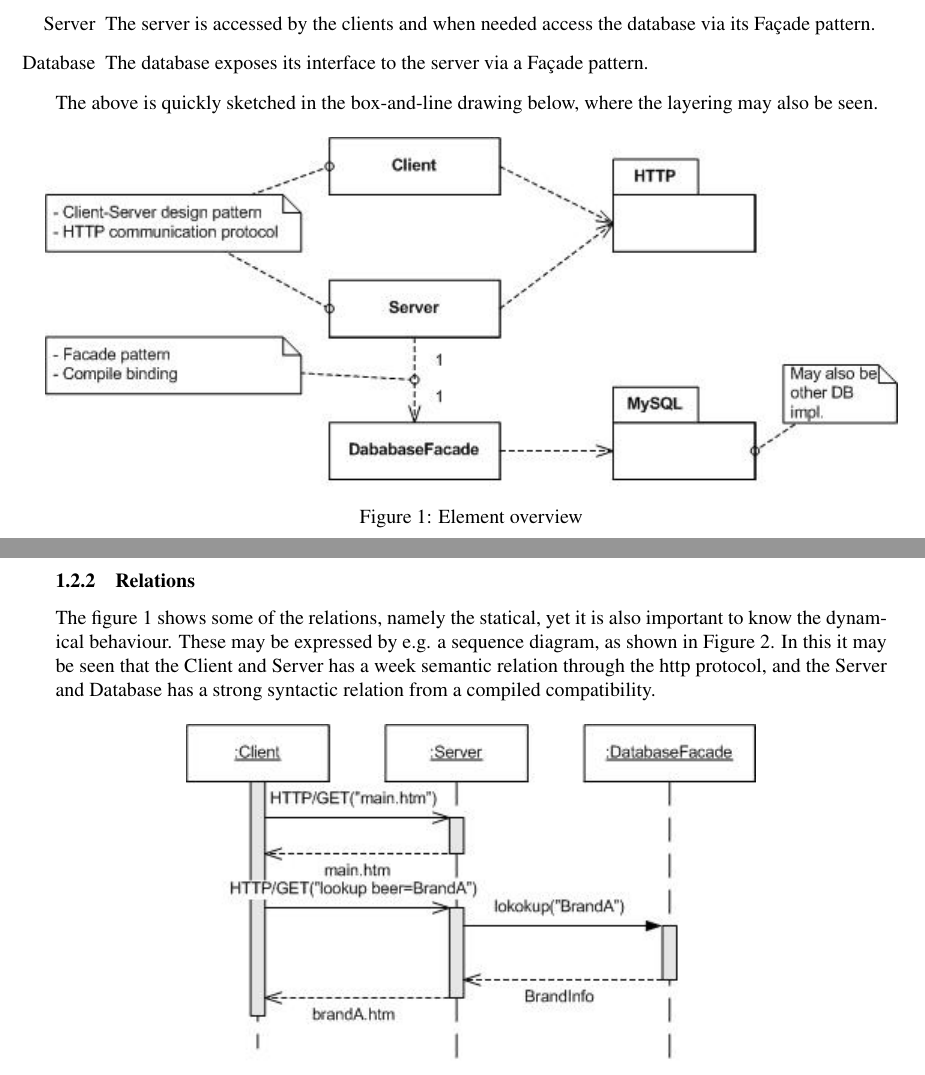
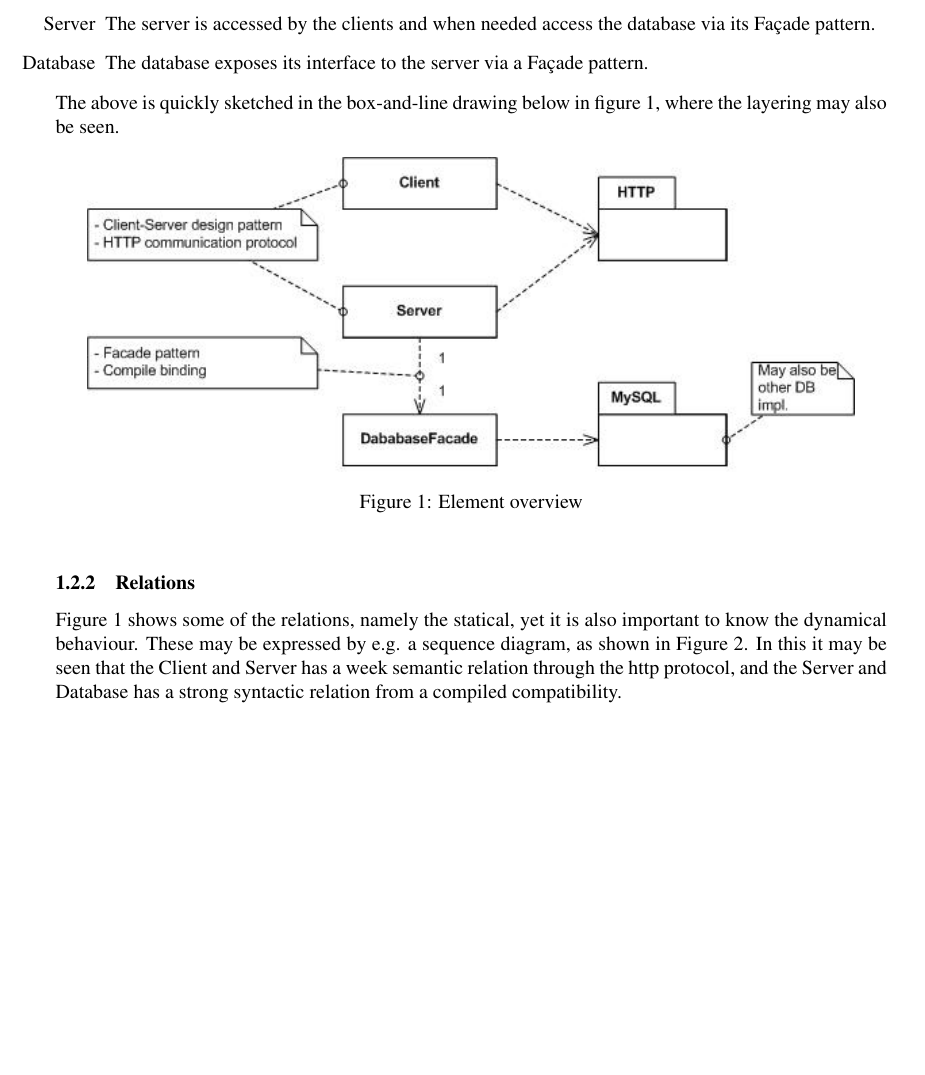
Before and after one commit to ahpoder/pasoos2007hbc, a LaTeX document (SAiP/Module1/H3/doc/document.tex, which reads SAiP/Module1/H3/doc/softwarearchitecture.tex): two parts of pages 3 and 4 of 25 before the commit and part of page 3 of 25 after it, the two joined at a grey line, cut so that both start at the same text, the shorter picture padded with empty space. Compiled offline with pdfLaTeX.

Commit message:
Figure made smaller and clearpage removed.

```diff
--- a/SAiP/Module1/H3/doc/softwarearchitecture.tex
+++ b/SAiP/Module1/H3/doc/softwarearchitecture.tex
@@ -59,16 +59,15 @@ Based on the present decomposition the elements that are know are the layers, wh
     \item[Server] The server is accessed by the clients and when needed access the database via its Fa\c cade pattern.
     \item[Database] The database exposes its interface to the server via a Fa\c cade pattern.
 \end{itemize}
-The above is quickly sketched in the box-and-line drawing below, where the layering may also be seen.
+The above is quickly sketched in the box-and-line drawing below in figure \ref{fig:module_view}, where the layering may also be seen.
 \begin{figure}[!htb]
-\centerline{\epsfig{figure=figures/module_view,scale=1.0 }}
+\centerline{\epsfig{figure=figures/module_view,scale=0.9 }}
 \caption{Element overview}
 \label{fig:module_view}
 \end{figure}
-\clearpage
 
 \subsubsection{Relations}
-The figure \ref{fig:module_view} shows some of the relations, namely the statical, yet it is also important to know the dynamical behaviour. These may be expressed by e.g. a sequence diagram, as shown in Figure \ref{fig:sequence}. In this it may be seen that the Client and Server has a week semantic relation through the http protocol, and the Server and Database has a strong syntactic relation from a compiled compatibility.
+Figure \ref{fig:module_view} shows some of the relations, namely the statical, yet it is also important to know the dynamical behaviour. These may be expressed by e.g. a sequence diagram, as shown in Figure \ref{fig:sequence}. In this it may be seen that the Client and Server has a week semantic relation through the http protocol, and the Server and Database has a strong syntactic relation from a compiled compatibility.
 
 \begin{figure}[!htb]
 \centerline{\epsfig{figure=figures/sequence,scale=1.0 }}
```
